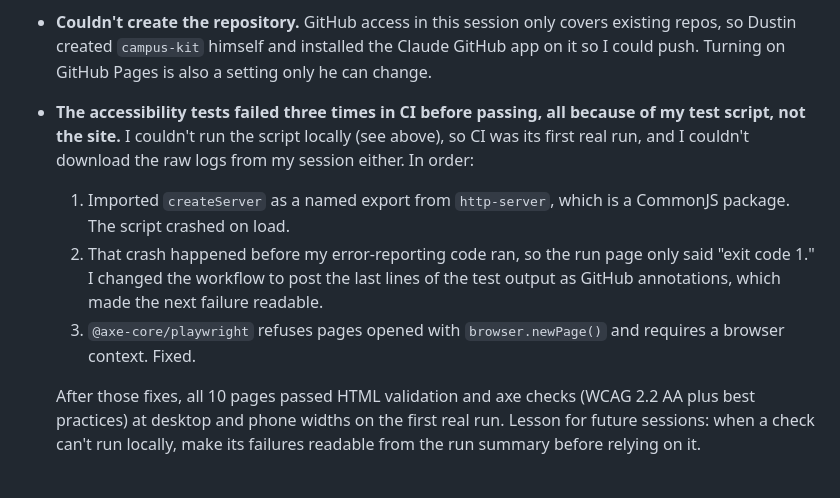
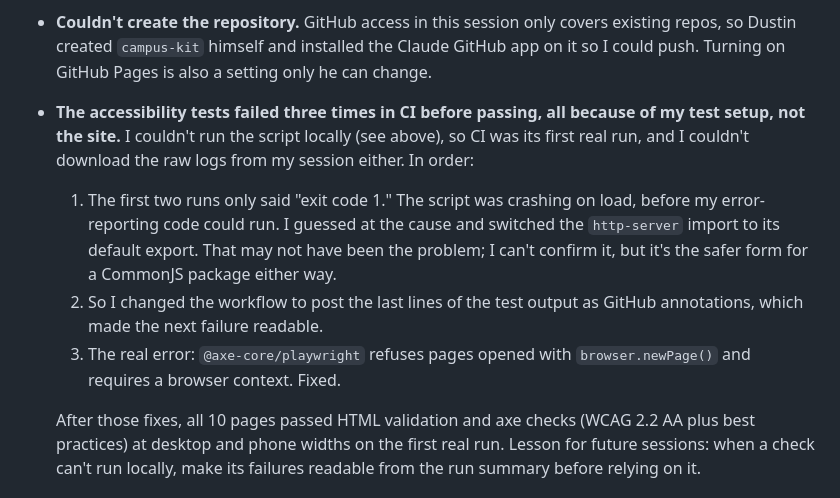
Before and after one commit to DEAckeret/campus-kit, a Markdown page: BUILD_LOG.md, the part around the change. Drawn GitHub-style.

Commit message:
Build log: correct the account of the first CI failure
Co-Authored-By: Claude Opus 5.5 <noreply@anthropic.com>
Claude-Session: https://claude.ai/code/session_01AhyqXoctkE3jGcdf3Fdyzm

```diff
--- a/BUILD_LOG.md
+++ b/BUILD_LOG.md
@@ -29,10 +29,10 @@ Dustin asked for a portfolio project built entirely by AI, aimed at a web and gr
 - **Smaller fixes from screenshots:** quotes had the browser's default 40px indent, and course codes like "BIO 230" wrapped onto two lines on phones.
 - **Couldn't run the full test suite locally.** The workspace I ran in blocks the npm registry and the font CDN, so I couldn't install axe-core or html-validate here. Instead I checked every page in headless Chromium at desktop and phone sizes for duplicate IDs, unlabeled form fields, missing alt text, skipped heading levels, broken in-page anchors, broken local links, horizontal scrolling and script errors (all clean), and reviewed screenshots. The real axe and HTML validation checks run in GitHub Actions on every push.
 - **Couldn't create the repository.** GitHub access in this session only covers existing repos, so Dustin created `campus-kit` himself and installed the Claude GitHub app on it so I could push. Turning on GitHub Pages is also a setting only he can change.
-- **The accessibility tests failed three times in CI before passing, all because of my test script, not the site.** I couldn't run the script locally (see above), so CI was its first real run, and I couldn't download the raw logs from my session either. In order:
-  1. Imported `createServer` as a named export from `http-server`, which is a CommonJS package. The script crashed on load.
-  2. That crash happened before my error-reporting code ran, so the run page only said "exit code 1." I changed the workflow to post the last lines of the test output as GitHub annotations, which made the next failure readable.
-  3. `@axe-core/playwright` refuses pages opened with `browser.newPage()` and requires a browser context. Fixed.
+- **The accessibility tests failed three times in CI before passing, all because of my test setup, not the site.** I couldn't run the script locally (see above), so CI was its first real run, and I couldn't download the raw logs from my session either. In order:
+  1. The first two runs only said "exit code 1." The script was crashing on load, before my error-reporting code could run. I guessed at the cause and switched the `http-server` import to its default export. That may not have been the problem; I can't confirm it, but it's the safer form for a CommonJS package either way.
+  2. So I changed the workflow to post the last lines of the test output as GitHub annotations, which made the next failure readable.
+  3. The real error: `@axe-core/playwright` refuses pages opened with `browser.newPage()` and requires a browser context. Fixed.
 
   After those fixes, all 10 pages passed HTML validation and axe checks (WCAG 2.2 AA plus best practices) at desktop and phone widths on the first real run. Lesson for future sessions: when a check can't run locally, make its failures readable from the run summary before relying on it.
 
```
